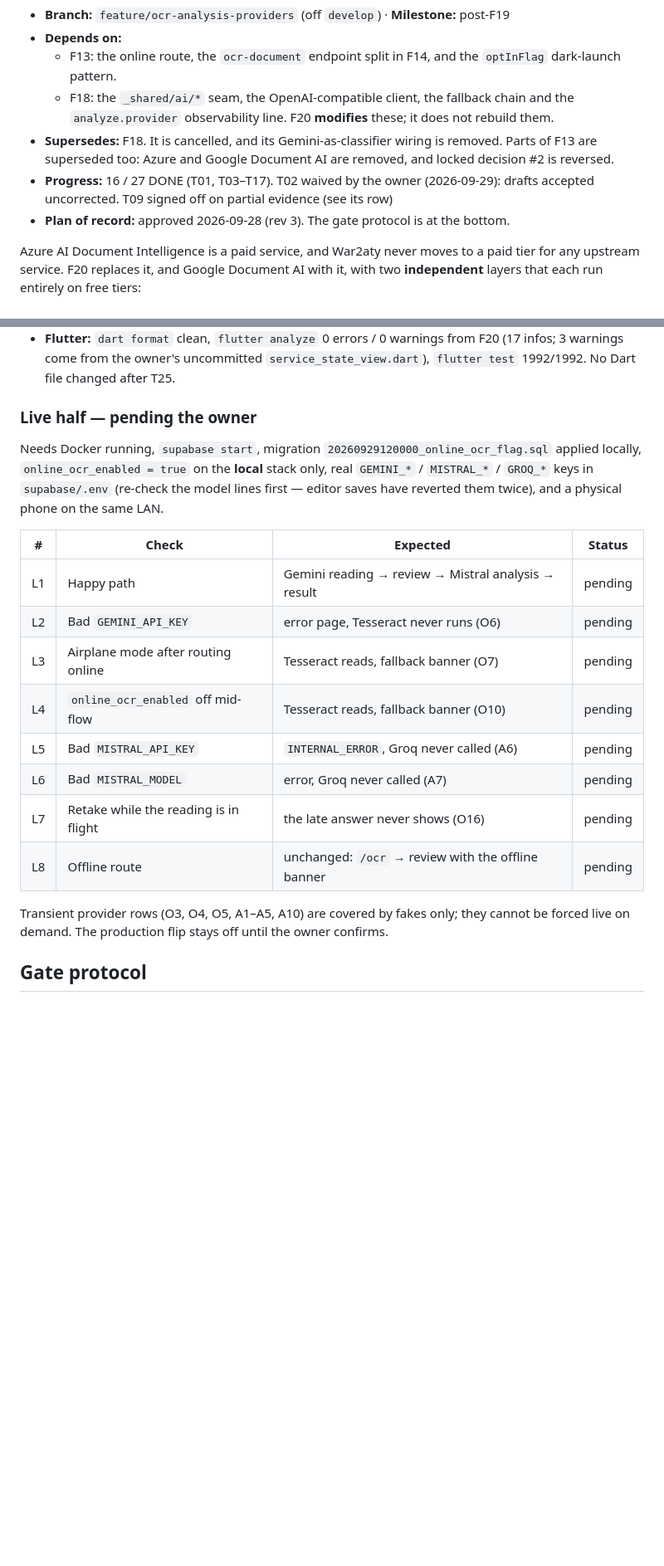
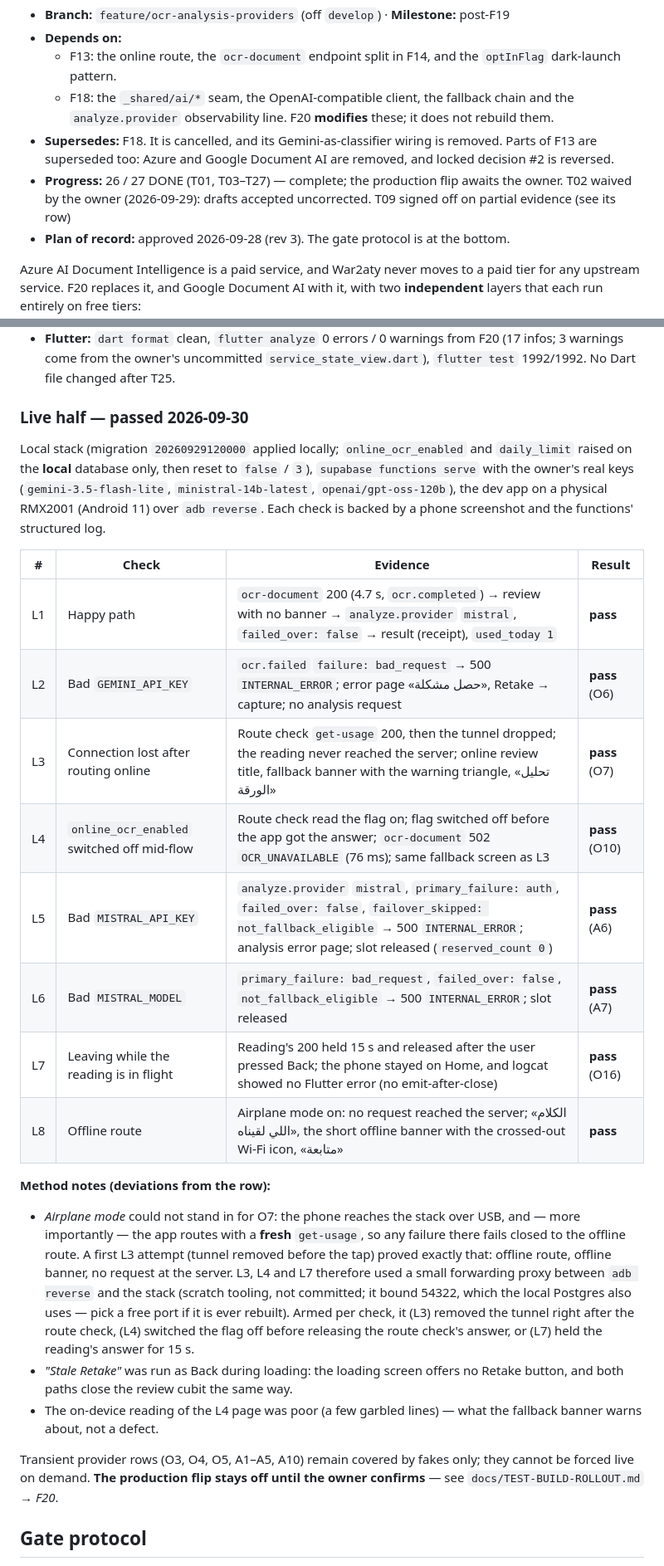
Before and after one commit to Yusef3bdulkarim/war2aty, a Markdown page: docs/features/F20-ocr-analysis-provider-refactor.md, 2 parts joined by grey strips. Shown at 83% size. Rendered like a GitHub page; blank space fills up the shorter version.

Commit message:
docs(f20): live end-to-end checks L1-L8 passed [F20-T27]
On a physical phone against the local stack with real keys: the happy
path; a bad Gemini key surfaces as an error with no device reading; a
connection lost after routing online and the online reading switched off
mid-flow both fall back to the device with the banner; a bad Mistral key
or model surfaces with no Groq attempt and the slot released; a reading
answered after the user left never shows; the offline route is unchanged.

O7, O10 and O16 were driven through a fault-injection proxy rather than
airplane mode, because the app routes with a fresh usage check that fails
closed to offline. The production flip is left to the owner.

Co-Authored-By: Claude Opus 5.5 <noreply@anthropic.com>

```diff
--- a/docs/features/F20-ocr-analysis-provider-refactor.md
+++ b/docs/features/F20-ocr-analysis-provider-refactor.md
@@ -5,7 +5,7 @@
   - F13: the online route, the `ocr-document` endpoint split in F14, and the `optInFlag` dark-launch pattern.
   - F18: the `_shared/ai/*` seam, the OpenAI-compatible client, the fallback chain and the `analyze.provider` observability line. F20 **modifies** these; it does not rebuild them.
 - **Supersedes:** F18. It is cancelled, and its Gemini-as-classifier wiring is removed. Parts of F13 are superseded too: Azure and Google Document AI are removed, and locked decision #2 is reversed.
-- **Progress:** 16 / 27 DONE (T01, T03–T17). T02 waived by the owner (2026-09-29): drafts accepted uncorrected. T09 signed off on partial evidence (see its row)
+- **Progress:** 26 / 27 DONE (T01, T03–T27) — complete; the production flip awaits the owner. T02 waived by the owner (2026-09-29): drafts accepted uncorrected. T09 signed off on partial evidence (see its row)
 - **Plan of record:** approved 2026-09-28 (rev 3). The gate protocol is at the bottom.
 
 Azure AI Document Intelligence is a paid service, and War2aty never moves to a
@@ -260,28 +260,45 @@ is `app/explicit_ocr_fallback_test.dart`, "mapper" is
 - **Server:** `deno test` 734/734 (42 live tests ignored without keys); `deno lint` clean; `deno check` clean on all four functions. `deno fmt --check` flags 4 files — `_shared/ai/analysis-provider.ts`, `_shared/ai/openai-compatible-client.ts` and their two tests — the same 4 recorded as unformatted before F20 began. They are CRLF, and formatting them belongs to the owner's deferred line-ending cleanup commit, not to T27.
 - **Flutter:** `dart format` clean, `flutter analyze` 0 errors / 0 warnings from F20 (17 infos; 3 warnings come from the owner's uncommitted `service_state_view.dart`), `flutter test` 1992/1992. No Dart file changed after T25.
 
-### Live half — pending the owner
+### Live half — passed 2026-09-30
 
-Needs Docker running, `supabase start`, migration
-`20260929120000_online_ocr_flag.sql` applied locally, `online_ocr_enabled = true`
-on the **local** stack only, real `GEMINI_*` / `MISTRAL_*` / `GROQ_*` keys in
-`supabase/.env` (re-check the model lines first — editor saves have reverted
-them twice), and a physical phone on the same LAN.
+Local stack (migration `20260929120000` applied locally; `online_ocr_enabled`
+and `daily_limit` raised on the **local** database only, then reset to `false`
+/ `3`), `supabase functions serve` with the owner's real keys
+(`gemini-3.5-flash-lite`, `ministral-14b-latest`, `openai/gpt-oss-120b`), the
+dev app on a physical RMX2001 (Android 11) over `adb reverse`. Each check is
+backed by a phone screenshot and the functions' structured log.
 
-| # | Check | Expected | Status |
+| # | Check | Evidence | Result |
 |---|---|---|---|
-| L1 | Happy path | Gemini reading → review → Mistral analysis → result | pending |
-| L2 | Bad `GEMINI_API_KEY` | error page, Tesseract never runs (O6) | pending |
-| L3 | Airplane mode after routing online | Tesseract reads, fallback banner (O7) | pending |
-| L4 | `online_ocr_enabled` off mid-flow | Tesseract reads, fallback banner (O10) | pending |
-| L5 | Bad `MISTRAL_API_KEY` | `INTERNAL_ERROR`, Groq never called (A6) | pending |
-| L6 | Bad `MISTRAL_MODEL` | error, Groq never called (A7) | pending |
-| L7 | Retake while the reading is in flight | the late answer never shows (O16) | pending |
-| L8 | Offline route | unchanged: `/ocr` → review with the offline banner | pending |
+| L1 | Happy path | `ocr-document` 200 (4.7 s, `ocr.completed`) → review with no banner → `analyze.provider` `mistral`, `failed_over: false` → result (receipt), `used_today 1` | **pass** |
+| L2 | Bad `GEMINI_API_KEY` | `ocr.failed` `failure: bad_request` → 500 `INTERNAL_ERROR`; error page «حصل مشكلة», Retake → capture; no analysis request | **pass** (O6) |
+| L3 | Connection lost after routing online | Route check `get-usage` 200, then the tunnel dropped; the reading never reached the server; online review title, fallback banner with the warning triangle, «تحليل الورقة» | **pass** (O7) |
+| L4 | `online_ocr_enabled` switched off mid-flow | Route check read the flag on; flag switched off before the app got the answer; `ocr-document` 502 `OCR_UNAVAILABLE` (76 ms); same fallback screen as L3 | **pass** (O10) |
+| L5 | Bad `MISTRAL_API_KEY` | `analyze.provider` `mistral`, `primary_failure: auth`, `failed_over: false`, `failover_skipped: not_fallback_eligible` → 500 `INTERNAL_ERROR`; analysis error page; slot released (`reserved_count 0`) | **pass** (A6) |
+| L6 | Bad `MISTRAL_MODEL` | `primary_failure: bad_request`, `failed_over: false`, `not_fallback_eligible` → 500 `INTERNAL_ERROR`; slot released | **pass** (A7) |
+| L7 | Leaving while the reading is in flight | Reading's 200 held 15 s and released after the user pressed Back; the phone stayed on Home, and logcat showed no Flutter error (no emit-after-close) | **pass** (O16) |
+| L8 | Offline route | Airplane mode on: no request reached the server; «الكلام اللي لقيناه», the short offline banner with the crossed-out Wi-Fi icon, «متابعة» | **pass** |
 
-Transient provider rows (O3, O4, O5, A1–A5, A10) are covered by fakes only;
-they cannot be forced live on demand. The production flip stays off until the
-owner confirms.
+**Method notes (deviations from the row):**
+- *Airplane mode* could not stand in for O7: the phone reaches the stack over
+  USB, and — more importantly — the app routes with a **fresh** `get-usage`,
+  so any failure there fails closed to the offline route. A first L3 attempt
+  (tunnel removed before the tap) proved exactly that: offline route, offline
+  banner, no request at the server. L3, L4 and L7 therefore used a small
+  forwarding proxy between `adb reverse` and the stack (scratch tooling, not
+  committed; it bound 54322, which the local Postgres also uses — pick a free
+  port if it is ever rebuilt). Armed per check, it (L3) removed the tunnel
+  right after the route check, (L4) switched the flag off before releasing the
+  route check's answer, or (L7) held the reading's answer for 15 s.
+- *"Stale Retake"* was run as Back during loading: the loading screen offers no
+  Retake button, and both paths close the review cubit the same way.
+- The on-device reading of the L4 page was poor (a few garbled lines) — what
+  the fallback banner warns about, not a defect.
+
+Transient provider rows (O3, O4, O5, A1–A5, A10) remain covered by fakes
+only; they cannot be forced live on demand. **The production flip stays off
+until the owner confirms** — see `docs/TEST-BUILD-ROLLOUT.md` → *F20*.
 
 ## Gate protocol
 
```
Also changed, not shown: other parts of docs/features/F20-ocr-analysis-provider-refactor.md (+1 -1 lines).
